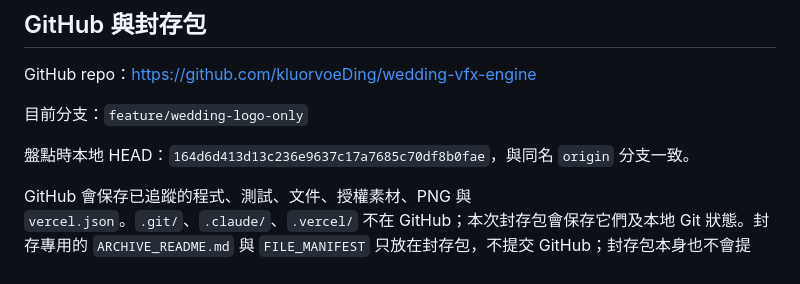
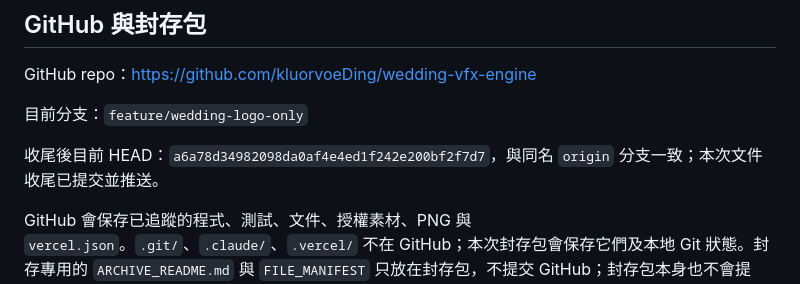
Before and after one commit to kluorvoeDing/wedding-vfx-engine, a Markdown page: README.md, the part around the change. Rendered like a GitHub page.

Commit message:
docs: align archive README with final commit

```diff
--- a/README.md
+++ b/README.md
@@ -114,7 +114,7 @@ GitHub repo：<https://github.com/kluorvoeDing/wedding-vfx-engine>
 
 目前分支：`feature/wedding-logo-only`
 
-盤點時本地 HEAD：`164d6d413d13c236e9637c17a7685c70df8b0fae`，與同名 `origin` 分支一致。
+收尾後目前 HEAD：`a6a78d34982098da0af4e4ed1f242e200bf2f7d7`，與同名 `origin` 分支一致；本次文件收尾已提交並推送。
 
 GitHub 會保存已追蹤的程式、測試、文件、授權素材、PNG 與 `vercel.json`。`.git/`、`.claude/`、`.vercel/` 不在 GitHub；本次封存包會保存它們及本地 Git 狀態。封存專用的 `ARCHIVE_README.md` 與 `FILE_MANIFEST` 只放在封存包，不提交 GitHub；封存包本身也不會提交。
 
```
